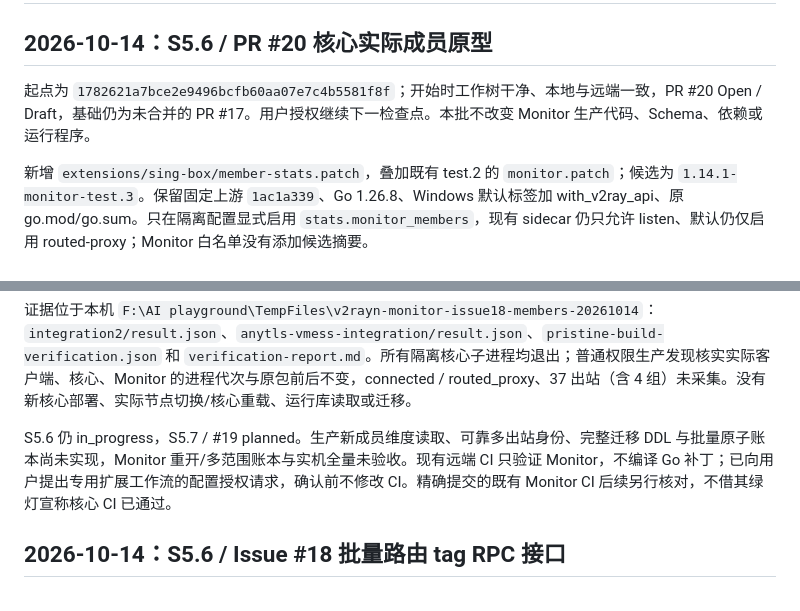
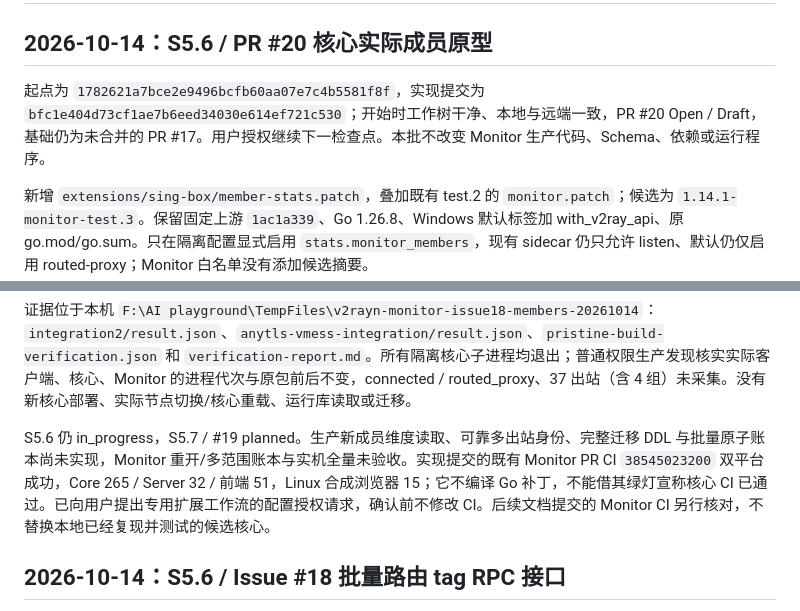
Before and after one commit to lengmh/v2rayN-Monitor, a Markdown page: docs/STATUS.md, 2 parts joined by grey strips. GitHub-like rendering.

Commit message:
docs: record member prototype verification and bounded Monitor CI

```diff
--- a/docs/STATUS.md
+++ b/docs/STATUS.md
@@ -2,7 +2,7 @@
 
 ## 2026-10-14：S5.6 / PR #20 核心实际成员原型
 
-起点为 `1782621a7bce2e9496bcfb60aa07e7c4b5581f8f`；开始时工作树干净、本地与远端一致，PR #20 Open / Draft，基础仍为未合并的 PR #17。用户授权继续下一检查点。本批不改变 Monitor 生产代码、Schema、依赖或运行程序。
+起点为 `1782621a7bce2e9496bcfb60aa07e7c4b5581f8f`，实现提交为 `bfc1e404d73cf1ae7b6eed34030e614ef721c530`；开始时工作树干净、本地与远端一致，PR #20 Open / Draft，基础仍为未合并的 PR #17。用户授权继续下一检查点。本批不改变 Monitor 生产代码、Schema、依赖或运行程序。
 
 新增 `extensions/sing-box/member-stats.patch`，叠加既有 test.2 的 `monitor.patch`；候选为 `1.14.1-monitor-test.3`。保留固定上游 `1ac1a339`、Go 1.26.8、Windows 默认标签加 with_v2ray_api、原 go.mod/go.sum。只在隔离配置显式启用 `stats.monitor_members`，现有 sidecar 仍只允许 listen、默认仍仅启用 routed-proxy；Monitor 白名单没有添加候选摘要。
 
@@ -18,7 +18,7 @@
 
 证据位于本机 `F:\AI playground\TempFiles\v2rayn-monitor-issue18-members-20261014`：`integration2/result.json`、`anytls-vmess-integration/result.json`、`pristine-build-verification.json` 和 `verification-report.md`。所有隔离核心子进程均退出；普通权限生产发现核实实际客户端、核心、Monitor 的进程代次与原包前后不变，connected / routed_proxy、37 出站（含 4 组）未采集。没有新核心部署、实际节点切换/核心重载、运行库读取或迁移。
 
-S5.6 仍 in_progress，S5.7 / #19 planned。生产新成员维度读取、可靠多出站身份、完整迁移 DDL 与批量原子账本尚未实现，Monitor 重开/多范围账本与实机全量未验收。现有远端 CI 只验证 Monitor，不编译 Go 补丁；已向用户提出专用扩展工作流的配置授权请求，确认前不修改 CI。精确提交的既有 Monitor CI 后续另行核对，不借其绿灯宣称核心 CI 已通过。
+S5.6 仍 in_progress，S5.7 / #19 planned。生产新成员维度读取、可靠多出站身份、完整迁移 DDL 与批量原子账本尚未实现，Monitor 重开/多范围账本与实机全量未验收。实现提交的既有 Monitor PR CI `38545023200` 双平台成功，Core 265 / Server 32 / 前端 51，Linux 合成浏览器 15；它不编译 Go 补丁，不能借其绿灯宣称核心 CI 已通过。已向用户提出专用扩展工作流的配置授权请求，确认前不修改 CI。后续文档提交的 Monitor CI 另行核对，不替换本地已经复现并测试的候选核心。
 
 ## 2026-10-14：S5.6 / Issue #18 批量路由 tag RPC 接口
 
```
